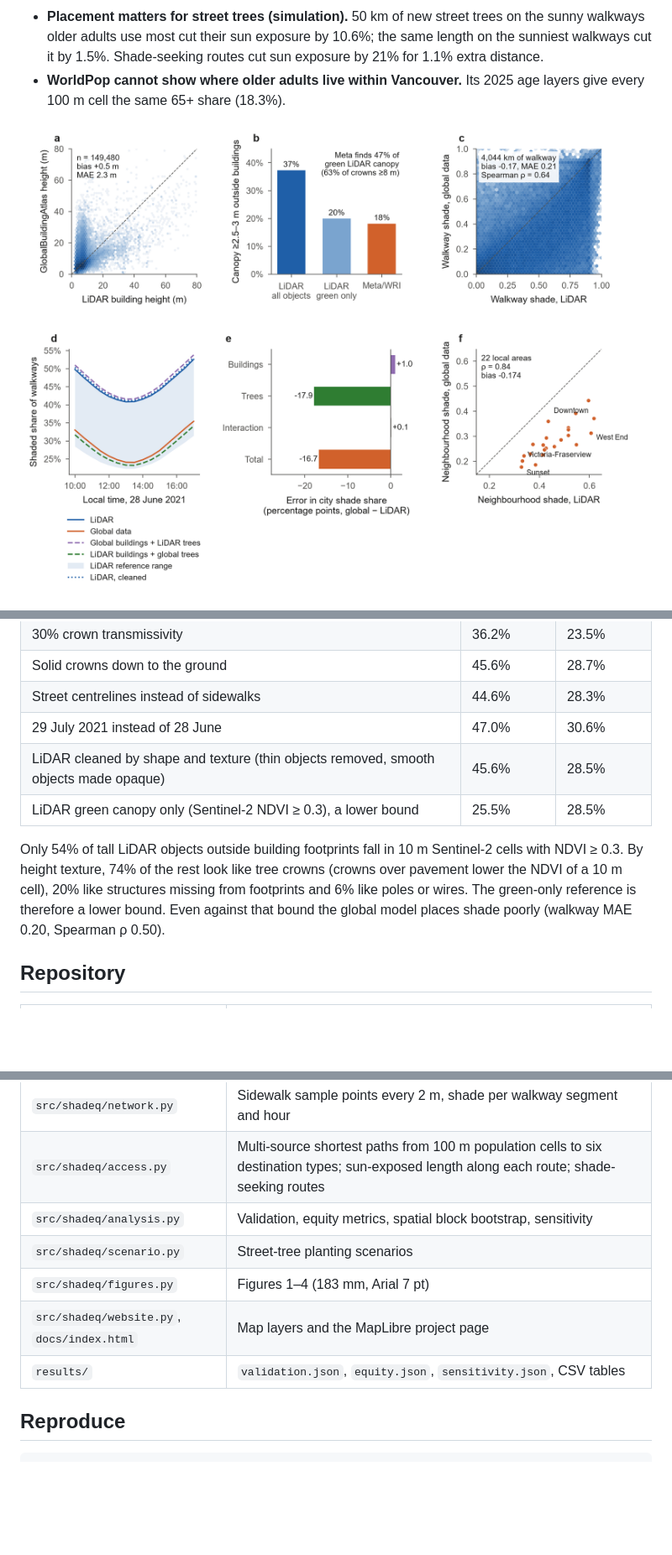
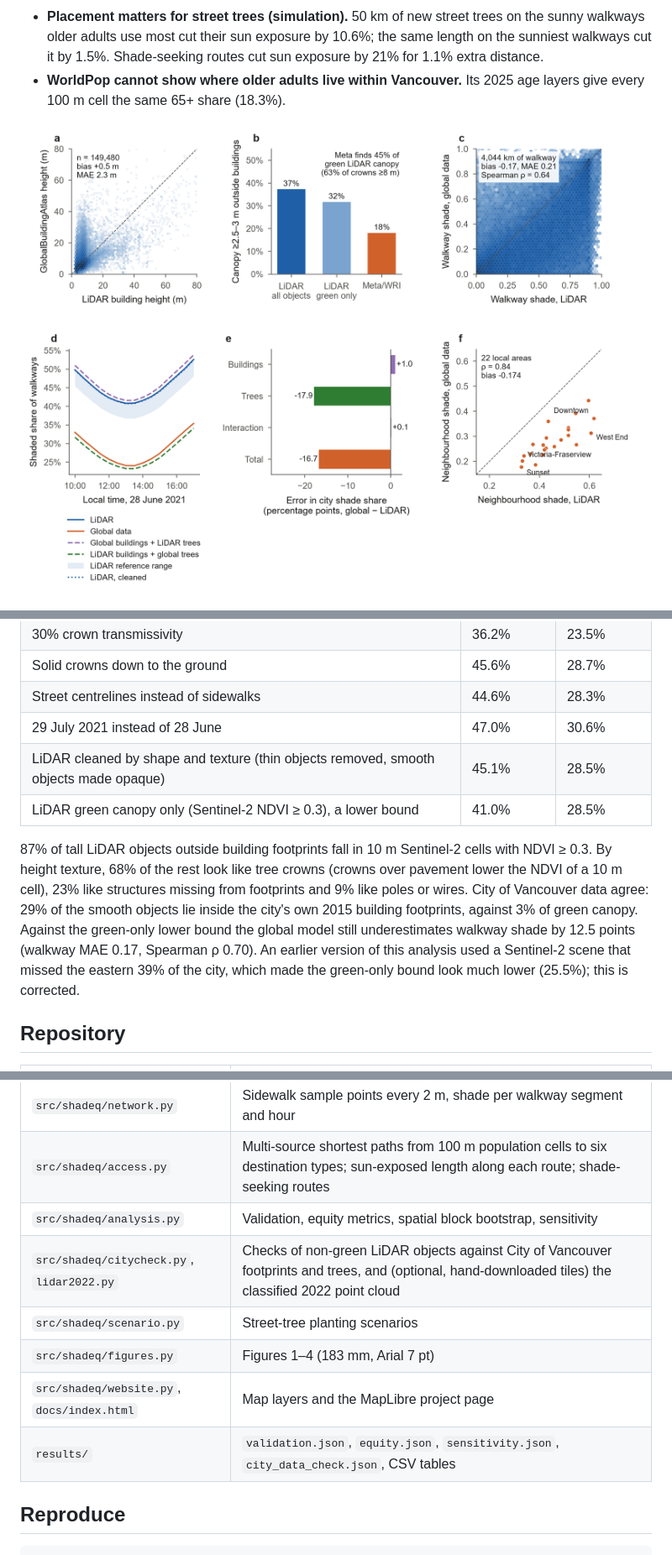
Before and after one commit to YaniceZ/shade-equity, a Markdown page: README.md, 3 parts joined by grey strips. Shown at 84% size. Drawn GitHub-style; pictures changed too: docs/figures/fig2_validation.png; blank space fills up the shorter version.

```diff
--- a/README.md
+++ b/README.md
@@ -28,10 +28,10 @@ How much of an older resident's walk to a grocery store, pharmacy, clinic, bus s
 | Solid crowns down to the ground | 45.6% | 28.7% |
 | Street centrelines instead of sidewalks | 44.6% | 28.3% |
 | 29 July 2021 instead of 28 June | 47.0% | 30.6% |
-| LiDAR cleaned by shape and texture (thin objects removed, smooth objects made opaque) | 45.6% | 28.5% |
-| LiDAR green canopy only (Sentinel-2 NDVI ≥ 0.3), a lower bound | 25.5% | 28.5% |
+| LiDAR cleaned by shape and texture (thin objects removed, smooth objects made opaque) | 45.1% | 28.5% |
+| LiDAR green canopy only (Sentinel-2 NDVI ≥ 0.3), a lower bound | 41.0% | 28.5% |
 
-Only 54% of tall LiDAR objects outside building footprints fall in 10 m Sentinel-2 cells with NDVI ≥ 0.3. By height texture, 74% of the rest look like tree crowns (crowns over pavement lower the NDVI of a 10 m cell), 20% like structures missing from footprints and 6% like poles or wires. The green-only reference is therefore a lower bound. Even against that bound the global model places shade poorly (walkway MAE 0.20, Spearman ρ 0.50).
+87% of tall LiDAR objects outside building footprints fall in 10 m Sentinel-2 cells with NDVI ≥ 0.3. By height texture, 68% of the rest look like tree crowns (crowns over pavement lower the NDVI of a 10 m cell), 23% like structures missing from footprints and 9% like poles or wires. City of Vancouver data agree: 29% of the smooth objects lie inside the city's own 2015 building footprints, against 3% of green canopy. Against the green-only lower bound the global model still underestimates walkway shade by 12.5 points (walkway MAE 0.17, Spearman ρ 0.70). An earlier version of this analysis used a Sentinel-2 scene that missed the eastern 39% of the city, which made the green-only bound look much lower (25.5%); this is corrected.
 
 ## Repository
 
@@ -44,10 +44,11 @@ Only 54% of tall LiDAR objects outside building footprints fall in 10 m Sentinel
 | `src/shadeq/network.py` | Sidewalk sample points every 2 m, shade per walkway segment and hour |
 | `src/shadeq/access.py` | Multi-source shortest paths from 100 m population cells to six destination types; sun-exposed length along each route; shade-seeking routes |
 | `src/shadeq/analysis.py` | Validation, equity metrics, spatial block bootstrap, sensitivity |
+| `src/shadeq/citycheck.py`, `lidar2022.py` | Checks of non-green LiDAR objects against City of Vancouver footprints and trees, and (optional, hand-downloaded tiles) the classified 2022 point cloud |
 | `src/shadeq/scenario.py` | Street-tree planting scenarios |
 | `src/shadeq/figures.py` | Figures 1–4 (183 mm, Arial 7 pt) |
 | `src/shadeq/website.py`, `docs/index.html` | Map layers and the MapLibre project page |
-| `results/` | `validation.json`, `equity.json`, `sensitivity.json`, CSV tables |
+| `results/` | `validation.json`, `equity.json`, `sensitivity.json`, `city_data_check.json`, CSV tables |
 
 ## Reproduce
 
```
Also changed, not shown: other parts of README.md (+3 -2 lines), paper/manuscript.md (+21 -23 lines), 16 other files.
